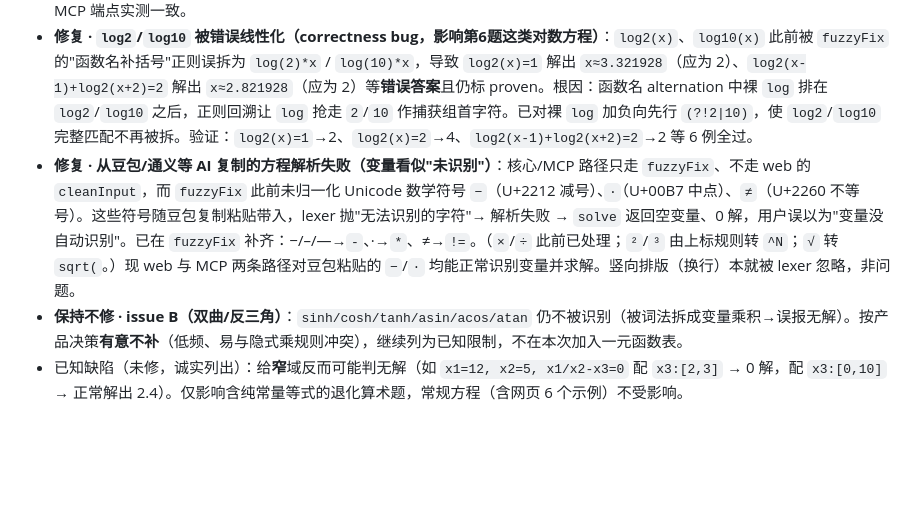
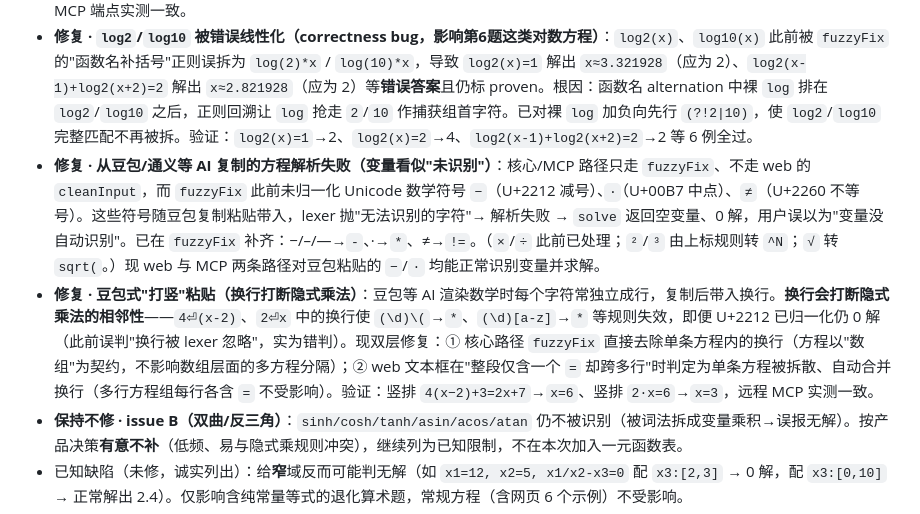
Before and after one commit to genesis-plan/lingshu-solver, a Markdown page: CHANGELOG.md, the part around the change. Drawn GitHub-style; blank space fills up the shorter version.

Commit message:
docs: 修正打竖粘贴根因并补换行修复条

```diff
--- a/CHANGELOG.md
+++ b/CHANGELOG.md
@@ -8,7 +8,8 @@
 - **修正文档不实数据**：README / CHANGELOG / roadmap 原称回归「known 命中 50/50（100%）」，实测为 **47/50（94%）**（`mcp.json` 考卷 3 个纯算术求值型用例未命中，见下）。已如实更正。
 - **修复 · issue A：周期/高频单变量方程静默漏支（假阴性）**：`cos(x)=0.5`、`sin(x)=0.5`、`sin(100x)=0`、`tan(x)=1` 等单变量周期/高频方程，此前经"阶段 3.5 提前多起点牛顿"短路只返回 1 个基解且不标 `truncated`，对多周期输入漏报其余真解（如 `cos(x)=0.5` 在 `[0,2π]` 只给 1 解、`[0,20]` 给 4 解；`sin(100x)=0` 在 `[0,1]` 只给 2 解）。现仅对"纯净单变量输入"（原始即 1 方程 1 变量、且方程仅引用该变量）清空短路标志，交 `suan22` 周期感知自适应扫描补全全部根；多变量方阵、以及消元后"伪单变量"（含自由参数，如 M01/T_Wikibooks）保持原短路行为以保留自由参数采样得到的多解。**验证**：本地回归 28 用例 0 崩溃、known 47/50（94%）无回退；15 例周期/高频专项（含 `sin(100x)=0`→32、`cos(x)=0.5 [0,20]`→7）全过；远程 MCP 端点实测一致。
 - **修复 · `log2`/`log10` 被错误线性化（correctness bug，影响第6题这类对数方程）**：`log2(x)`、`log10(x)` 此前被 `fuzzyFix` 的"函数名补括号"正则误拆为 `log(2)*x` / `log(10)*x`，导致 `log2(x)=1` 解出 `x≈3.321928`（应为 2）、`log2(x-1)+log2(x+2)=2` 解出 `x≈2.821928`（应为 2）等**错误答案**且仍标 proven。根因：函数名 alternation 中裸 `log` 排在 `log2`/`log10` 之后，正则回溯让 `log` 抢走 `2`/`10` 作捕获组首字符。已对裸 `log` 加负向先行 `(?!2|10)`，使 `log2`/`log10` 完整匹配不再被拆。验证：`log2(x)=1`→2、`log2(x)=2`→4、`log2(x-1)+log2(x+2)=2`→2 等 6 例全过。
-- **修复 · 从豆包/通义等 AI 复制的方程解析失败（变量看似"未识别"）**：核心/MCP 路径只走 `fuzzyFix`、不走 web 的 `cleanInput`，而 `fuzzyFix` 此前未归一化 Unicode 数学符号 `−`（U+2212 减号）、`·`（U+00B7 中点）、`≠`（U+2260 不等号）。这些符号随豆包复制粘贴带入，lexer 抛"无法识别的字符"→ 解析失败 → `solve` 返回空变量、0 解，用户误以为"变量没自动识别"。已在 `fuzzyFix` 补齐：−/–/—→`-`、·→`*`、≠→`!=`。（`×`/`÷` 此前已处理；`²`/`³` 由上标规则转 `^N`；`√` 转 `sqrt(`。）现 web 与 MCP 两条路径对豆包粘贴的 `−`/`·` 均能正常识别变量并求解。竖向排版（换行）本就被 lexer 忽略，非问题。
+- **修复 · 从豆包/通义等 AI 复制的方程解析失败（变量看似"未识别"）**：核心/MCP 路径只走 `fuzzyFix`、不走 web 的 `cleanInput`，而 `fuzzyFix` 此前未归一化 Unicode 数学符号 `−`（U+2212 减号）、`·`（U+00B7 中点）、`≠`（U+2260 不等号）。这些符号随豆包复制粘贴带入，lexer 抛"无法识别的字符"→ 解析失败 → `solve` 返回空变量、0 解，用户误以为"变量没自动识别"。已在 `fuzzyFix` 补齐：−/–/—→`-`、·→`*`、≠→`!=`。（`×`/`÷` 此前已处理；`²`/`³` 由上标规则转 `^N`；`√` 转 `sqrt(`。）现 web 与 MCP 两条路径对豆包粘贴的 `−`/`·` 均能正常识别变量并求解。
+- **修复 · 豆包式"打竖"粘贴（换行打断隐式乘法）**：豆包等 AI 渲染数学时每个字符常独立成行，复制后带入换行。**换行会打断隐式乘法的相邻性**——`4⏎(x-2)`、`2⏎x` 中的换行使 `(\d)\(`→`*`、`(\d)[a-z]`→`*` 等规则失效，即便 U+2212 已归一化仍 0 解（此前误判"换行被 lexer 忽略"，实为错判）。现双层修复：① 核心路径 `fuzzyFix` 直接去除单条方程内的换行（方程以"数组"为契约，不影响数组层面的多方程分隔）；② web 文本框在"整段仅含一个 `=` 却跨多行"时判定为单条方程被拆散、自动合并换行（多行方程组每行各含 `=` 不受影响）。验证：竖排 `4(x−2)+3=2x+7`→`x=6`、竖排 `2·x=6`→`x=3`，远程 MCP 实测一致。
 - **保持不修 · issue B（双曲/反三角）**：`sinh/cosh/tanh/asin/acos/atan` 仍不被识别（被词法拆成变量乘积→误报无解）。按产品决策**有意不补**（低频、易与隐式乘规则冲突），继续列为已知限制，不在本次加入一元函数表。
 - 已知缺陷（未修，诚实列出）：给**窄**域反而可能判无解（如 `x1=12, x2=5, x1/x2-x3=0` 配 `x3:[2,3]` → 0 解，配 `x3:[0,10]` → 正常解出 2.4）。仅影响含纯常量等式的退化算术题，常规方程（含网页 6 个示例）不受影响。
 
```
